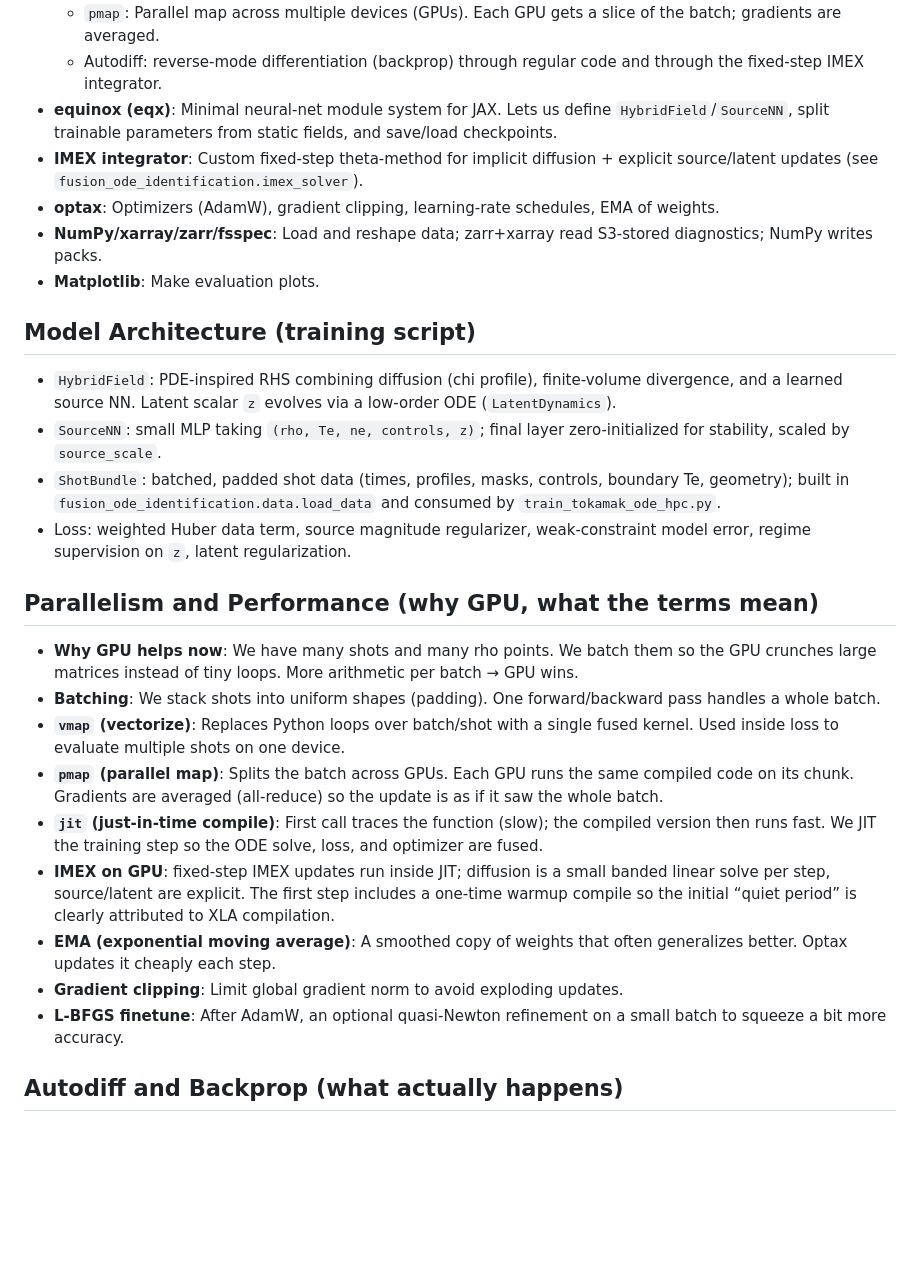
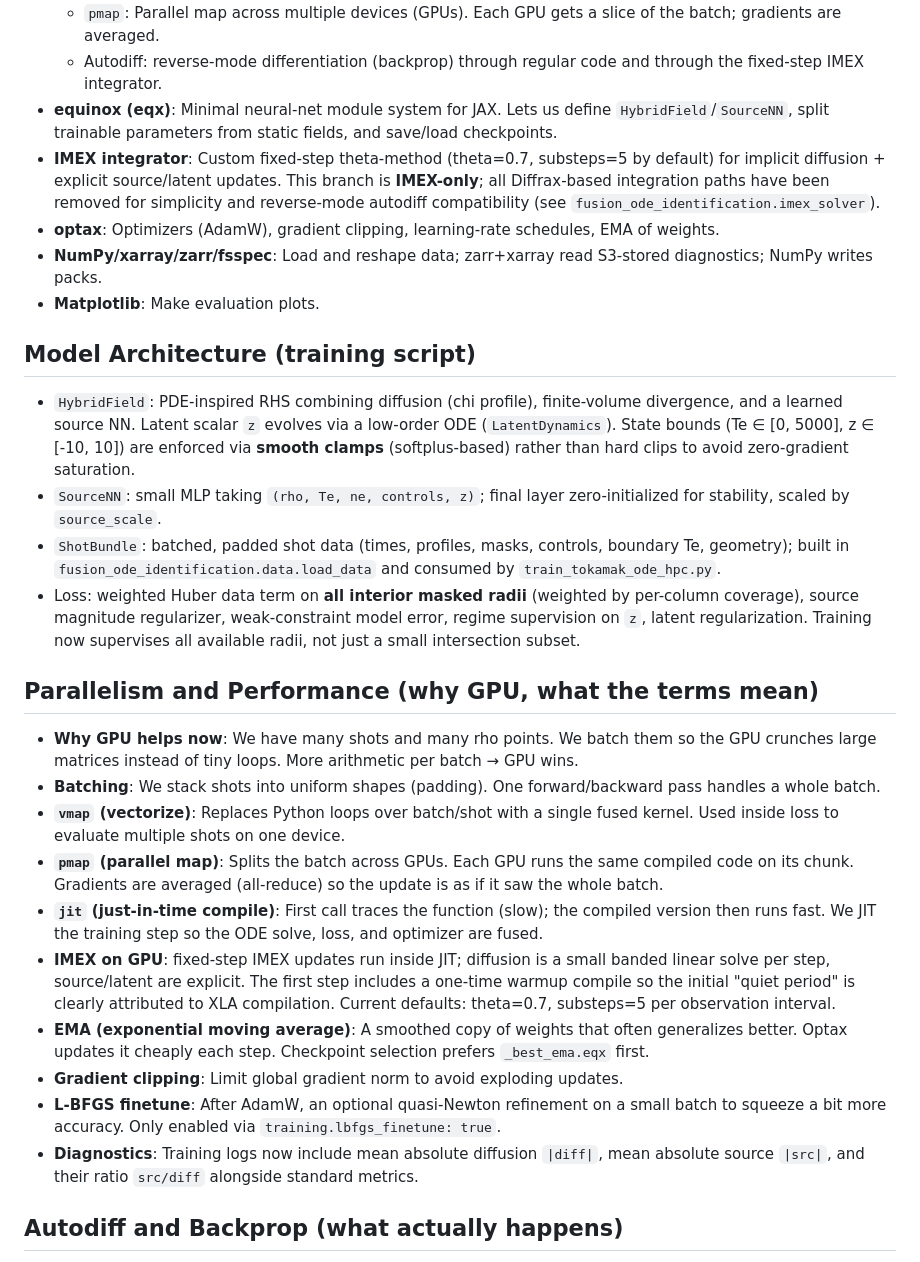
Before and after one commit to Kyounghyunlee/fusion_ode_identification, a Markdown page: docs/code_architecture.md, the part around the change printed below. GitHub-like rendering; blank space fills up the shorter version.

```diff
--- a/docs/code_architecture.md
+++ b/docs/code_architecture.md
@@ -12,16 +12,16 @@
 	- `pmap`: Parallel map across multiple devices (GPUs). Each GPU gets a slice of the batch; gradients are averaged.
 	- Autodiff: reverse-mode differentiation (backprop) through regular code and through the fixed-step IMEX integrator.
 - **equinox (eqx)**: Minimal neural-net module system for JAX. Lets us define `HybridField`/`SourceNN`, split trainable parameters from static fields, and save/load checkpoints.
-- **IMEX integrator**: Custom fixed-step theta-method for implicit diffusion + explicit source/latent updates (see `fusion_ode_identification.imex_solver`).
+- **IMEX integrator**: Custom fixed-step theta-method (theta=0.7, substeps=5 by default) for implicit diffusion + explicit source/latent updates. This branch is **IMEX-only**; all Diffrax-based integration paths have been removed for simplicity and reverse-mode autodiff compatibility (see `fusion_ode_identification.imex_solver`).
 - **optax**: Optimizers (AdamW), gradient clipping, learning-rate schedules, EMA of weights.
 - **NumPy/xarray/zarr/fsspec**: Load and reshape data; zarr+xarray read S3-stored diagnostics; NumPy writes packs.
 - **Matplotlib**: Make evaluation plots.
 
 ## Model Architecture (training script)
-- `HybridField`: PDE-inspired RHS combining diffusion (chi profile), finite-volume divergence, and a learned source NN. Latent scalar `z` evolves via a low-order ODE (`LatentDynamics`).
+- `HybridField`: PDE-inspired RHS combining diffusion (chi profile), finite-volume divergence, and a learned source NN. Latent scalar `z` evolves via a low-order ODE (`LatentDynamics`). State bounds (Te ∈ [0, 5000], z ∈ [-10, 10]) are enforced via **smooth clamps** (softplus-based) rather than hard clips to avoid zero-gradient saturation.
 - `SourceNN`: small MLP taking `(rho, Te, ne, controls, z)`; final layer zero-initialized for stability, scaled by `source_scale`.
 - `ShotBundle`: batched, padded shot data (times, profiles, masks, controls, boundary Te, geometry); built in `fusion_ode_identification.data.load_data` and consumed by `train_tokamak_ode_hpc.py`.
-- Loss: weighted Huber data term, source magnitude regularizer, weak-constraint model error, regime supervision on `z`, latent regularization.
+- Loss: weighted Huber data term on **all interior masked radii** (weighted by per-column coverage), source magnitude regularizer, weak-constraint model error, regime supervision on `z`, latent regularization. Training now supervises all available radii, not just a small intersection subset.
 
 ## Parallelism and Performance (why GPU, what the terms mean)
 - **Why GPU helps now**: We have many shots and many rho points. We batch them so the GPU crunches large matrices instead of tiny loops. More arithmetic per batch → GPU wins.
@@ -29,10 +29,11 @@
 - **`vmap` (vectorize)**: Replaces Python loops over batch/shot with a single fused kernel. Used inside loss to evaluate multiple shots on one device.
 - **`pmap` (parallel map)**: Splits the batch across GPUs. Each GPU runs the same compiled code on its chunk. Gradients are averaged (all-reduce) so the update is as if it saw the whole batch.
 - **`jit` (just-in-time compile)**: First call traces the function (slow); the compiled version then runs fast. We JIT the training step so the ODE solve, loss, and optimizer are fused.
-- **IMEX on GPU**: fixed-step IMEX updates run inside JIT; diffusion is a small banded linear solve per step, source/latent are explicit. The first step includes a one-time warmup compile so the initial “quiet period” is clearly attributed to XLA compilation.
-- **EMA (exponential moving average)**: A smoothed copy of weights that often generalizes better. Optax updates it cheaply each step.
+- **IMEX on GPU**: fixed-step IMEX updates run inside JIT; diffusion is a small banded linear solve per step, source/latent are explicit. The first step includes a one-time warmup compile so the initial "quiet period" is clearly attributed to XLA compilation. Current defaults: theta=0.7, substeps=5 per observation interval.
+- **EMA (exponential moving average)**: A smoothed copy of weights that often generalizes better. Optax updates it cheaply each step. Checkpoint selection prefers `_best_ema.eqx` first.
 - **Gradient clipping**: Limit global gradient norm to avoid exploding updates.
-- **L-BFGS finetune**: After AdamW, an optional quasi-Newton refinement on a small batch to squeeze a bit more accuracy.
+- **L-BFGS finetune**: After AdamW, an optional quasi-Newton refinement on a small batch to squeeze a bit more accuracy. Only enabled via `training.lbfgs_finetune: true`.
+- **Diagnostics**: Training logs now include mean absolute diffusion `|diff|`, mean absolute source `|src|`, and their ratio `src/diff` alongside standard metrics.
 
 ## Autodiff and Backprop (what actually happens)
 - We run the model forward: solve the ODE for each shot → predicted temperatures + latent `z`.
```
Also changed, not shown: other parts of docs/code_architecture.md (+10 -4 lines), README.md (+23 -31 lines), docs/PHYSICS_INFORMED_TOKAMAK_ODE.md (+9 -7 lines).
